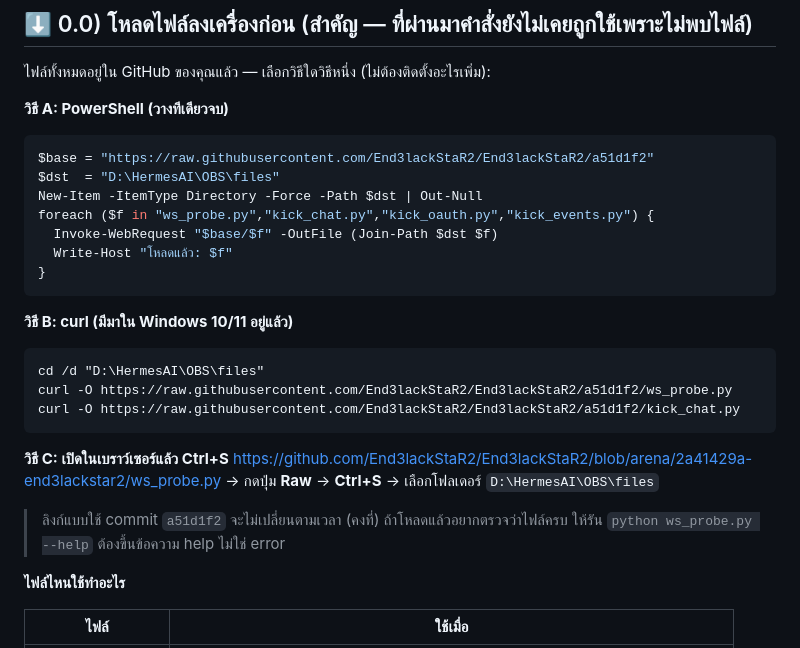
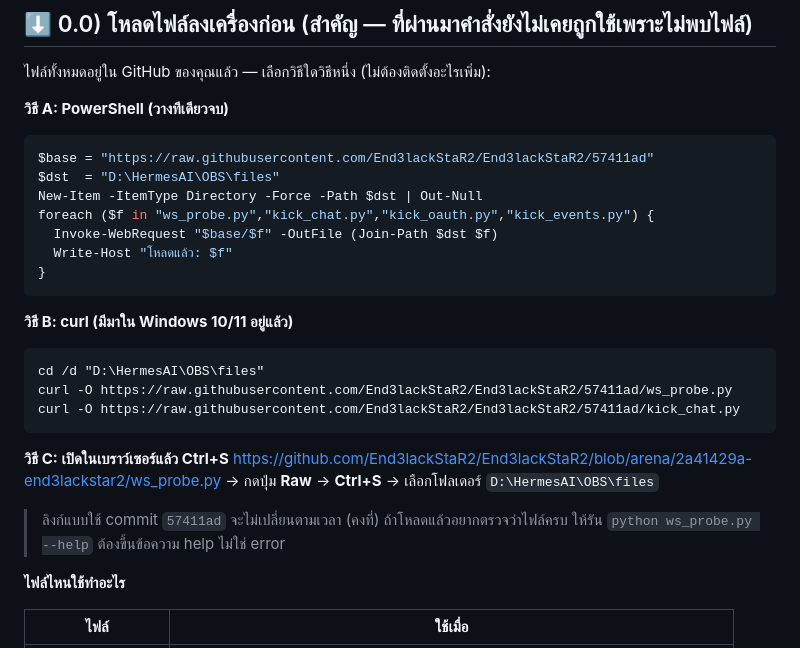
Before and after one commit to End3lackStaR2/End3lackStaR2, a Markdown page: kick-chat-fix.md, the part around the change. Drawn GitHub-style.

Commit message:
Fix download links in kick-chat-fix.md to point at the commit that contains the new tools
Co-authored-by: arena-agent <297053741+arena-agent@users.noreply.github.com>

````diff
--- a/kick-chat-fix.md
+++ b/kick-chat-fix.md
@@ -10,7 +10,7 @@
 
 **วิธี A: PowerShell (วางทีเดียวจบ)**
 ```powershell
-$base = "https://raw.githubusercontent.com/End3lackStaR2/End3lackStaR2/a51d1f2"
+$base = "https://raw.githubusercontent.com/End3lackStaR2/End3lackStaR2/57411ad"
 $dst  = "D:\HermesAI\OBS\files"
 New-Item -ItemType Directory -Force -Path $dst | Out-Null
 foreach ($f in "ws_probe.py","kick_chat.py","kick_oauth.py","kick_events.py") {
@@ -22,14 +22,14 @@ foreach ($f in "ws_probe.py","kick_chat.py","kick_oauth.py","kick_events.py") {
 **วิธี B: curl (มีมาใน Windows 10/11 อยู่แล้ว)**
 ```cmd
 cd /d "D:\HermesAI\OBS\files"
-curl -O https://raw.githubusercontent.com/End3lackStaR2/End3lackStaR2/a51d1f2/ws_probe.py
-curl -O https://raw.githubusercontent.com/End3lackStaR2/End3lackStaR2/a51d1f2/kick_chat.py
+curl -O https://raw.githubusercontent.com/End3lackStaR2/End3lackStaR2/57411ad/ws_probe.py
+curl -O https://raw.githubusercontent.com/End3lackStaR2/End3lackStaR2/57411ad/kick_chat.py
 ```
 
 **วิธี C: เปิดในเบราว์เซอร์แล้ว Ctrl+S**
 <https://github.com/End3lackStaR2/End3lackStaR2/blob/arena/2a41429a-end3lackstar2/ws_probe.py> → กดปุ่ม **Raw** → **Ctrl+S** → เลือกโฟลเดอร์ `D:\HermesAI\OBS\files`
 
-> ลิงก์แบบใช้ commit `a51d1f2` จะไม่เปลี่ยนตามเวลา (คงที่) ถ้าโหลดแล้วอยากตรวจว่าไฟล์ครบ ให้รัน `python ws_probe.py --help` ต้องขึ้นข้อความ help ไม่ใช่ error
+> ลิงก์แบบใช้ commit `57411ad` จะไม่เปลี่ยนตามเวลา (คงที่) ถ้าโหลดแล้วอยากตรวจว่าไฟล์ครบ ให้รัน `python ws_probe.py --help` ต้องขึ้นข้อความ help ไม่ใช่ error
 
 **ไฟล์ไหนใช้ทำอะไร**
 
````
